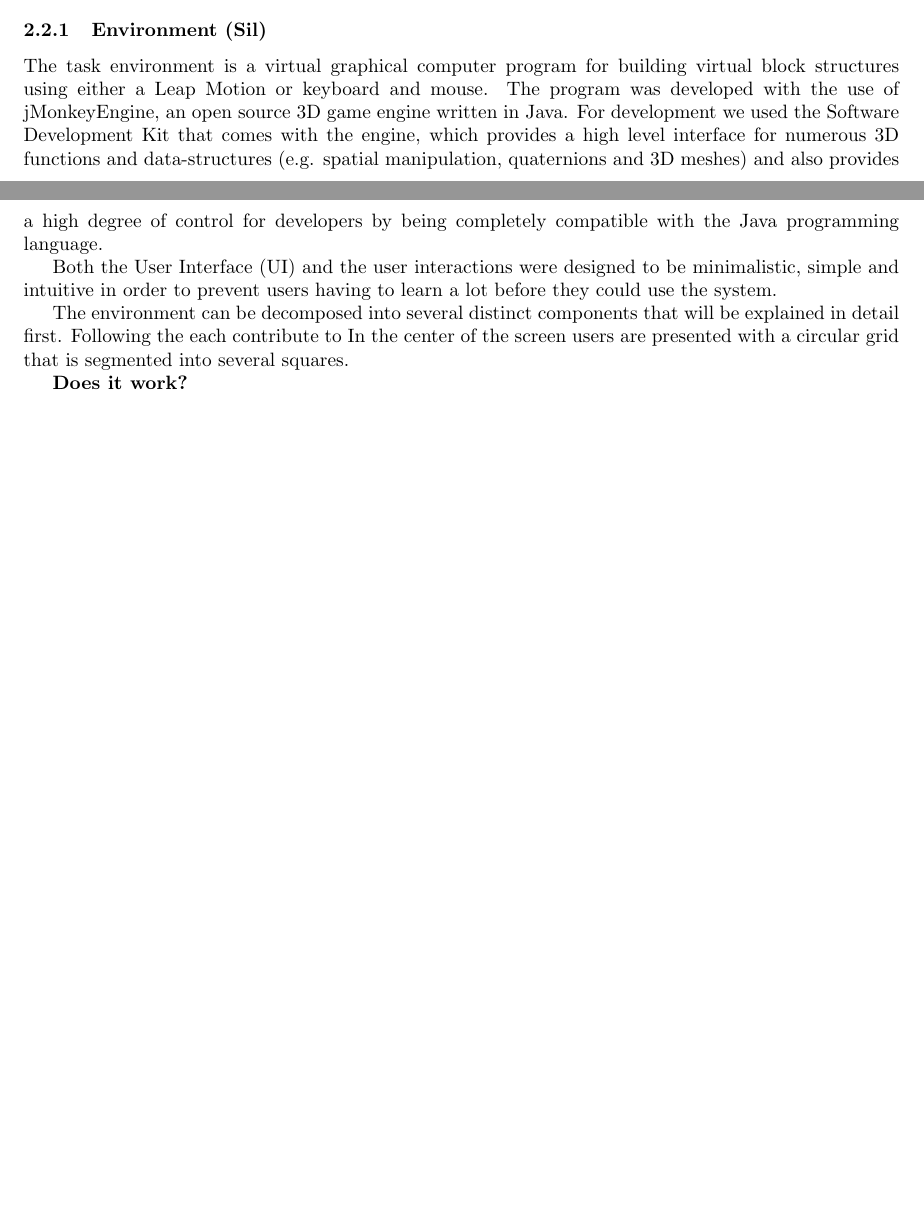
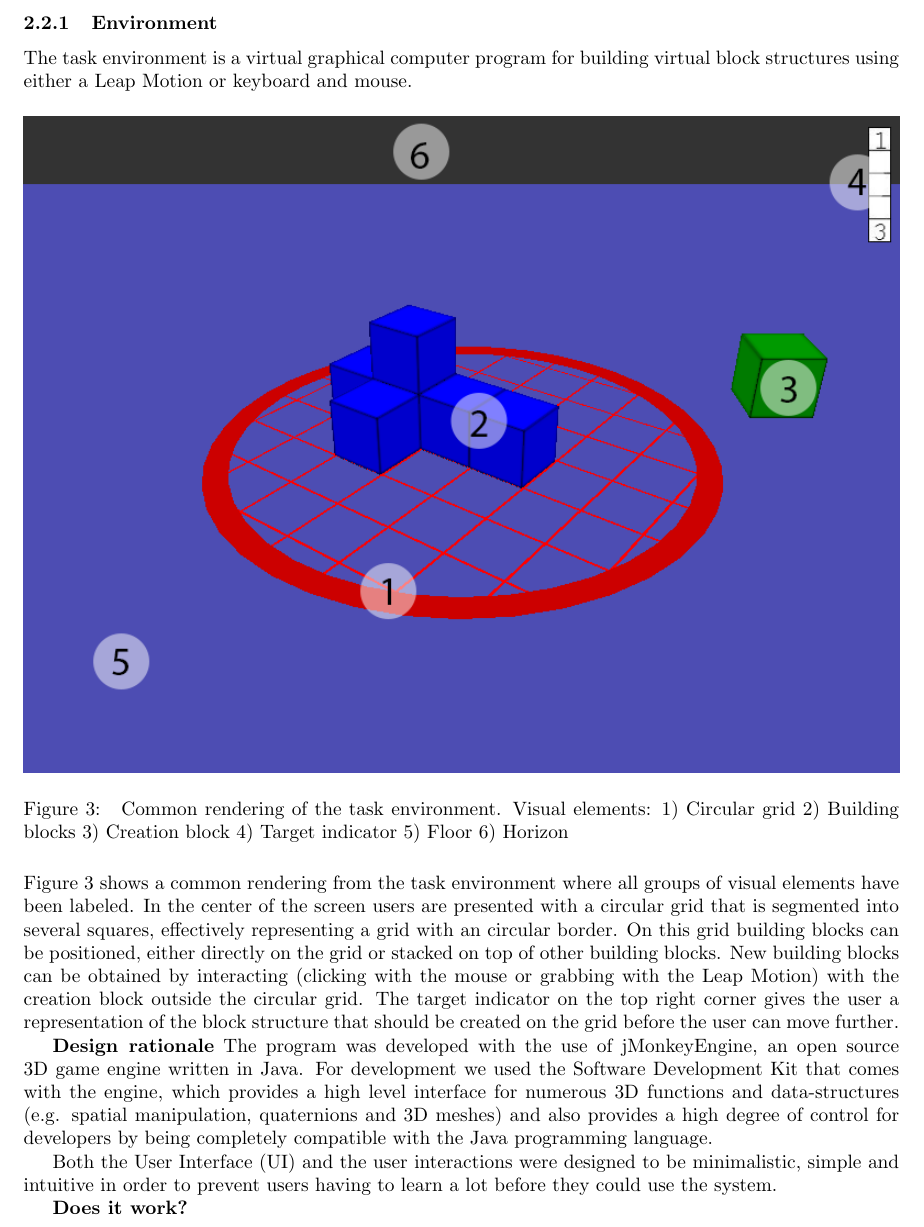
Before and after one commit to jwaa/NoHarp, a LaTeX paper (report/report.tex, which reads report/report/methods/environment.tex): two parts of pages 6 and 8 of 18 before the commit and part of page 8 of 19 after it, the two joined at a grey line, cut so that both start at the same text, the shorter picture padded with empty space. Compiled offline with pdfLaTeX.

Commit message:
updated environment section +img

```diff
--- a/report/report.tex
+++ b/report/report.tex
@@ -3,7 +3,7 @@
 \usepackage{graphicx} %Able to add pictures
 \usepackage{amsmath} %Math
 \usepackage{array}
-\usepackage{float} % Use [H] for in placement on images and tables
+\usepackage{float} % Use [H] for exact placement of images and tables
 
 %Linkable TOC
 \usepackage{url}
@@ -18,6 +18,8 @@
    colorlinks=false,
    pdfborder={0 0 0},
    linktoc=all}
+
+\graphicspath{{imgs/}}
 
 \begin{document}
 
--- a/report/report/methods/environment.tex
+++ b/report/report/methods/environment.tex
@@ -1,9 +1,26 @@
-\subsubsection{Environment (Sil)}
+\subsubsection{Environment}
 
-The task environment is a virtual graphical computer program for building virtual block structures using either a Leap Motion or keyboard and mouse. The program was developed with the use of jMonkeyEngine, an open source 3D game engine written in Java. For development we used the Software Development Kit that comes with the engine, which provides a high level interface for numerous 3D functions and data-structures (e.g. spatial manipulation, quaternions and 3D meshes) and also provides a high degree of control for developers by being completely compatible with the Java programming language.
+The task environment is a virtual graphical computer program for building virtual block structures using either a Leap Motion or keyboard and mouse.
+
+\begin{figure}[H]
+\centering
+\includegraphics[width=\textwidth]{env_comps}
+\caption{\label{fig:environmentcomps} Common rendering of the task environment. Visual elements: 1) Circular grid 2) Building blocks 3) Creation block 4) Target indicator 5) Floor 6) Horizon}
+\end{figure}
+
+\noindent Figure~\ref{fig:environmentcomps} shows a common rendering from the task environment where all groups of visual elements have been labeled. In the center of the screen users are presented with a circular grid that is segmented into several squares, effectively representing a grid with an circular border. On this grid building blocks can be positioned, either directly on the grid or stacked on top of other building blocks. New building blocks can be obtained by interacting (clicking with the mouse or grabbing with the Leap Motion) with the creation block outside the circular grid. The target indicator on the top right corner gives the user a representation of the block structure that should be created on the grid before the user can move further.
+
+% Circular grid
+% Creation block
+% Building blocks
+% Floor
+% Horizon
+% Target indication
+
+\textbf{Design rationale}
+The program was developed with the use of jMonkeyEngine, an open source 3D game engine written in Java. For development we used the Software Development Kit that comes with the engine, which provides a high level interface for numerous 3D functions and data-structures (e.g. spatial manipulation, quaternions and 3D meshes) and also provides a high degree of control for developers by being completely compatible with the Java programming language.
 
 Both the User Interface (UI) and the user interactions were designed to be minimalistic, simple and intuitive in order to prevent users having to learn a lot before they could use the system.
 
-The environment can be decomposed into several distinct components that will be explained in detail first. Following the   each contribute to In the center of the screen users are presented with a circular grid that is segmented into several squares.
 
 \textbf{Does it work?}
```
Also changed, not shown: report/report/methods/discription.tex (+1 -1 lines), report/imgs/env_comps.png (added), 1 other file.
